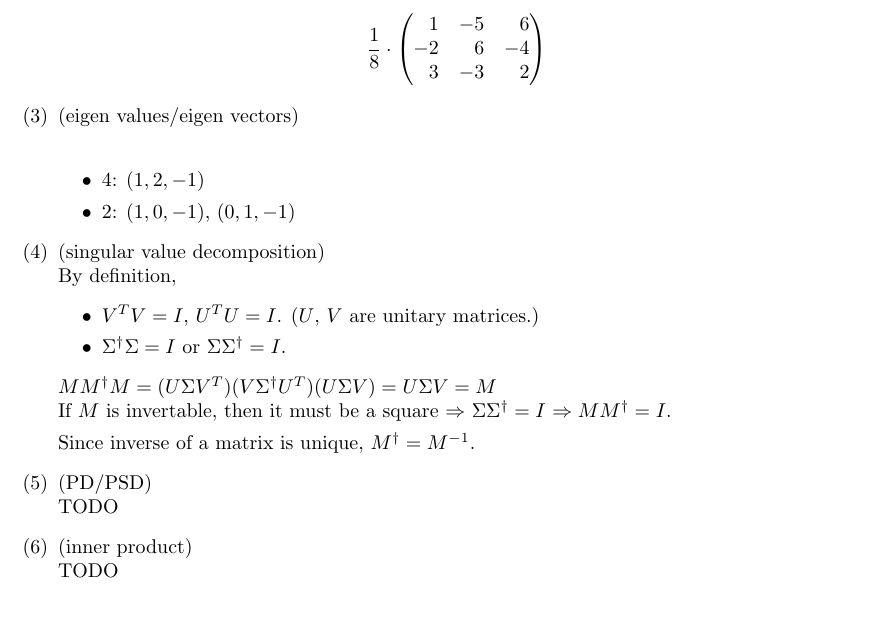
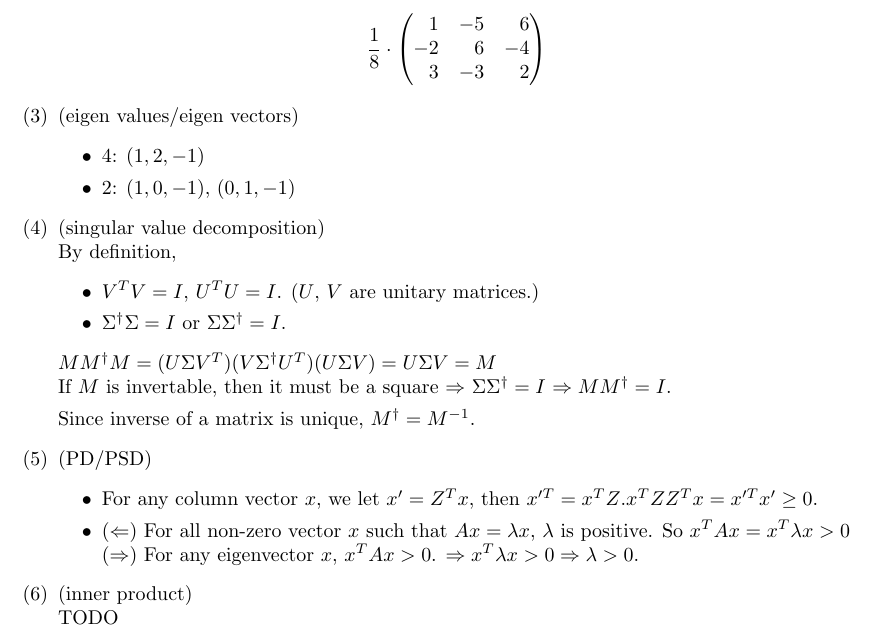
Before and after one commit to cwahbong/html2013-hw0, a LaTeX document (main.tex, which reads sections/linear_algebra.tex): part of page 2 of 2, cut so that both start at the same text, the shorter picture padded with empty space. Compiled offline with pdfLaTeX.

Commit message:
Add problem 2-5.

```diff
--- a/sections/linear_algebra.tex
+++ b/sections/linear_algebra.tex
@@ -11,7 +11,7 @@
 				3 & -3 & 2
 			\end{pmatrix*}
 		\]
-	\item (eigen values/eigen vectors) \\
+	\item (eigen values/eigen vectors)
 		\begin{itemize}
 			\item 4: $(1, 2, -1)$
 			\item 2: $(1, 0, -1)$, $(0, 1, -1)$
@@ -26,8 +26,16 @@
 		If $M$ is invertable, then it must be a square $\Rightarrow$ $\Sigma\Sigma^{\dagger}=I$ $\Rightarrow MM^{\dagger}=I$.
 
 		Since inverse of a matrix is unique, $M^{\dagger}=M^{-1}$.
-	\item (PD/PSD) \\
-		TODO
+	\item (PD/PSD)
+		\begin{itemize}
+			\item For any column vector $x$, we let $x' = Z^Tx$,
+				then $x'^T = x^TZ$.$x^TZZ^Tx = x'^Tx' \geq 0$.
+			\item ($\Leftarrow$) For all non-zero vector $x$ such that
+				$Ax = \lambda x$, $\lambda$ is positive.  So
+				$x^TAx = x^T\lambda x > 0$ \\
+				($\Rightarrow$) For any eigenvector $x$, $x^TAx > 0$.
+				$\Rightarrow x^T\lambda x > 0 \Rightarrow \lambda > 0$.
+		\end{itemize}
 	\item (inner product) \\
 		TODO
 	\item (distance) \\
```
